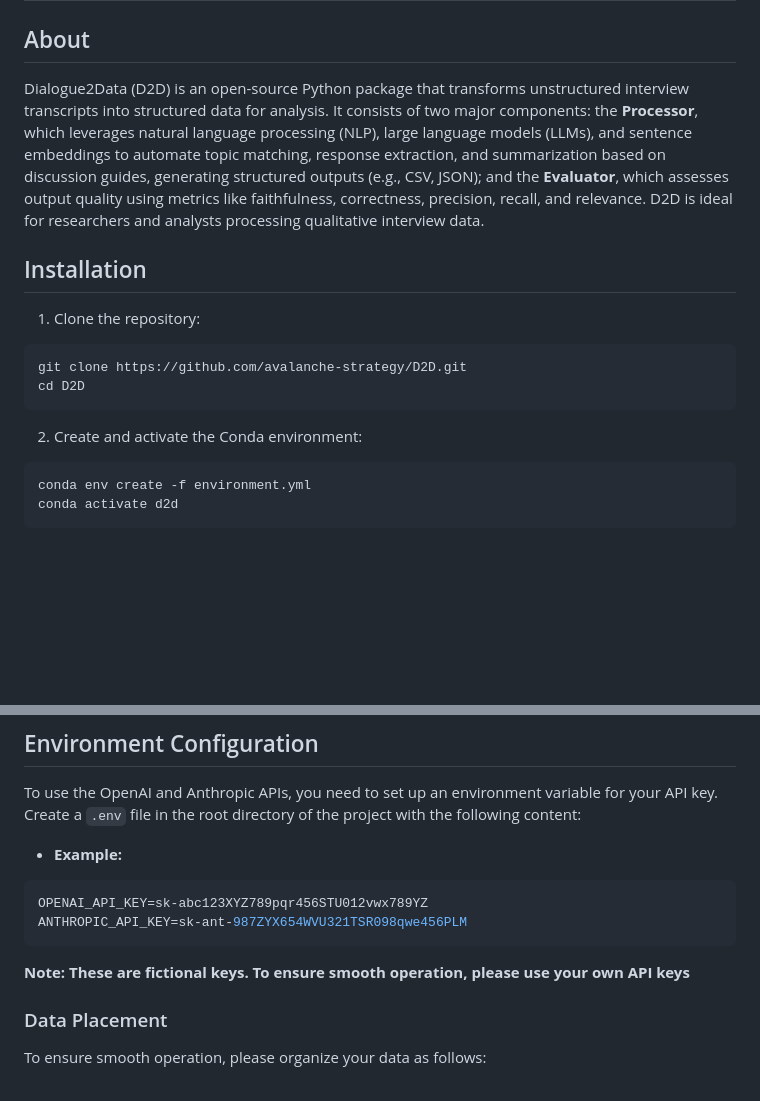
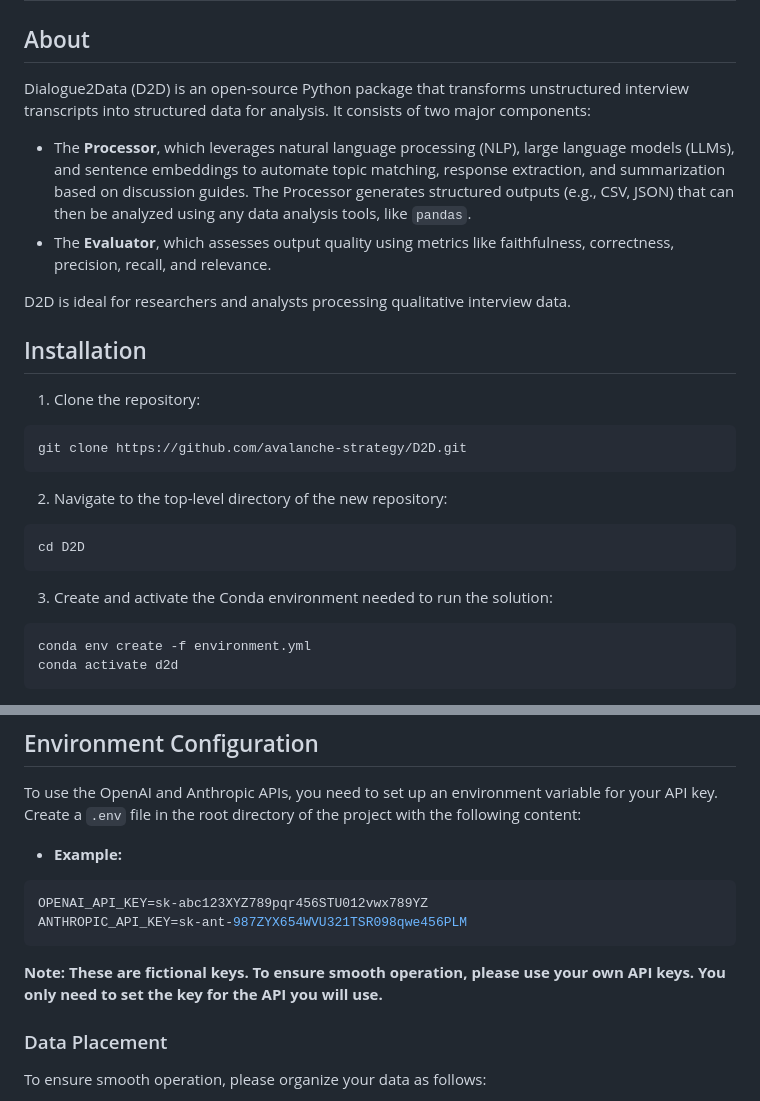
Before and after one commit to avalanche-strategy/D2D, a Markdown page: README.md, 2 parts joined by grey strips. GitHub-like rendering; blank space fills up the shorter version.

Commit message:
Update README.md
Improvements and updates to README

````diff
--- a/README.md
+++ b/README.md
@@ -1,16 +1,29 @@
 # Dialogue2Data (D2D)
 
 ## About
-Dialogue2Data (D2D) is an open-source Python package that transforms unstructured interview transcripts into structured data for analysis. It consists of two major components: the **Processor**, which leverages natural language processing (NLP), large language models (LLMs), and sentence embeddings to automate topic matching, response extraction, and summarization based on discussion guides, generating structured outputs (e.g., CSV, JSON); and the **Evaluator**, which assesses output quality using metrics like faithfulness, correctness, precision, recall, and relevance. D2D is ideal for researchers and analysts processing qualitative interview data.
+Dialogue2Data (D2D) is an open-source Python package that transforms unstructured interview transcripts into structured data for analysis. It consists of two major components:
+
+- The **Processor**, which leverages natural language processing (NLP), large language models (LLMs), and sentence embeddings to automate topic matching, response extraction, and summarization based on discussion guides. The Processor generates structured outputs (e.g., CSV, JSON) that can then be analyzed using any data analysis tools, like `pandas`.
+- The **Evaluator**, which assesses output quality using metrics like faithfulness, correctness, precision, recall, and relevance.
+
+D2D is ideal for researchers and analysts processing qualitative interview data.
 
 
 ## Installation
 1. Clone the repository:
+
 ```bash
 git clone https://github.com/avalanche-strategy/D2D.git
+```
+
+2. Navigate to the top-level directory of the new repository:
+
+```bash
 cd D2D
 ```
-2. Create and activate the Conda environment:
+
+3. Create and activate the Conda environment needed to run the solution:
+
 ```bash
 conda env create -f environment.yml
 conda activate d2d
@@ -27,8 +40,7 @@ OPENAI_API_KEY=sk-abc123XYZ789pqr456STU012vwx789YZ
 ANTHROPIC_API_KEY=sk-ant-987ZYX654WVU321TSR098qwe456PLM
 ```
 
-**Note: These are fictional keys. To ensure smooth operation, please use your own API keys**
-
+**Note: These are fictional keys. To ensure smooth operation, please use your own API keys. You only need to set the key for the API you will use.**
 
 
 ### Data Placement
````
